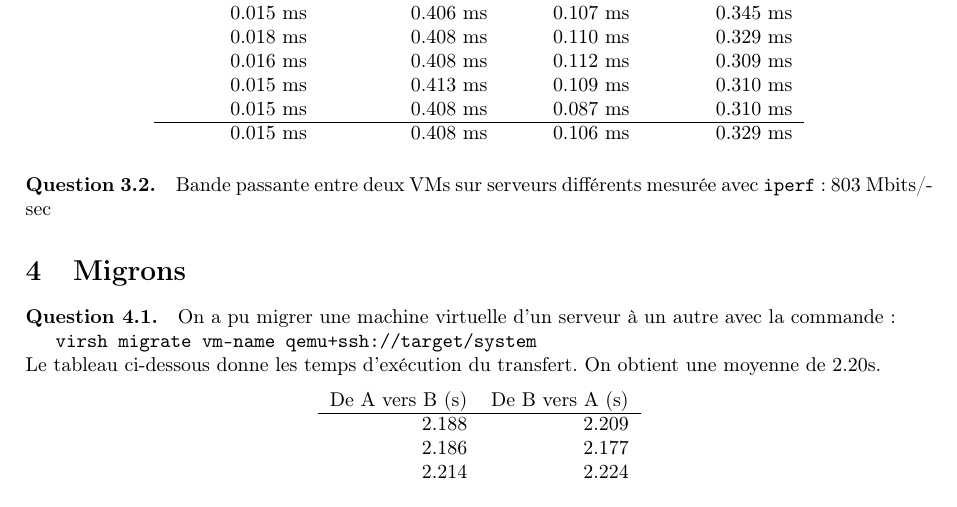
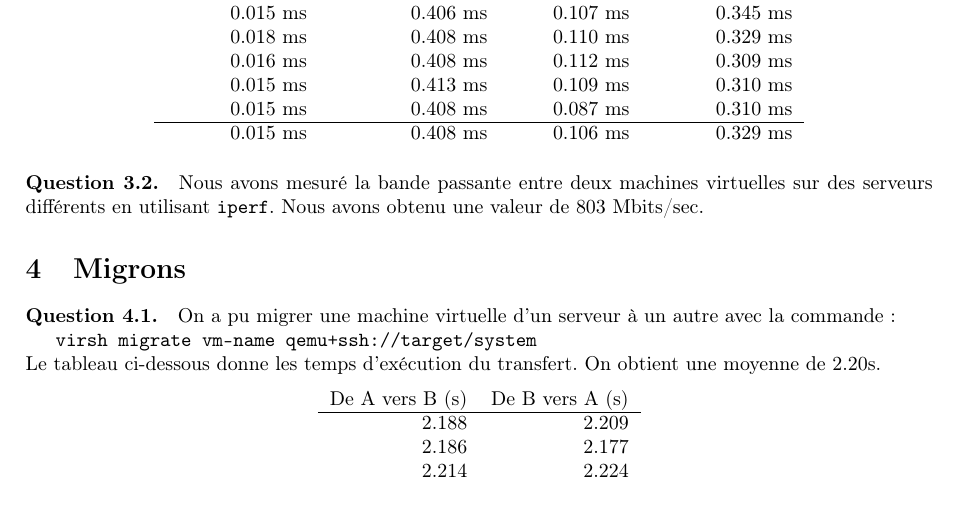
Before and after one commit to fdemoor/CBD, a LaTeX document (TP1/report/report.tex): part of page 2 of 3, cut so that both start at the same text. Compiled offline with pdfLaTeX.

Commit message:
Fix for q3.2

```diff
--- a/TP1/report/report.tex
+++ b/TP1/report/report.tex
@@ -110,7 +110,8 @@ virtuelle et hôte \\ \hline
 \end{center}
 
 \paragraph{Question 3.2.}
-Bande passante entre deux VMs sur serveurs différents mesurée avec \texttt{iperf} : 803 Mbits/sec
+Nous avons mesuré la bande passante entre deux machines virtuelles sur des serveurs différents en utilisant \texttt{iperf}.
+Nous avons obtenu une valeur de 803 Mbits/sec.
 
 \section{Migrons}
 
```
